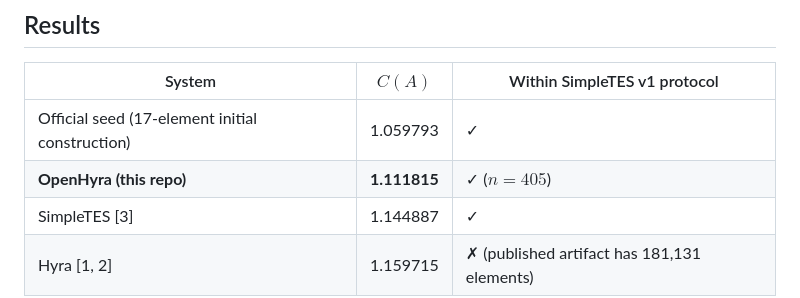
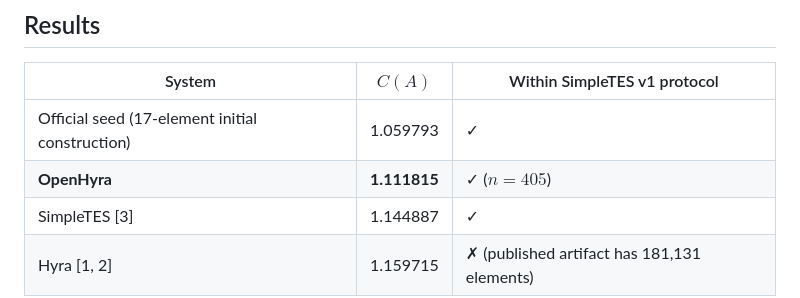
Before and after one commit to MrSteeeve/OpenHyra, a Markdown page: README.md, the part around the change. Drawn GitHub-style.

```diff
--- a/README.md
+++ b/README.md
@@ -32,7 +32,7 @@ ever trusted.
 | System | $C(A)$ | Within SimpleTES v1 protocol |
 |---|---|---|
 | Official seed (17-element initial construction) | 1.059793 | ✓ |
-| **OpenHyra (this repo)** | **1.111815** | ✓ ($n = 405$) |
+| **OpenHyra** | **1.111815** | ✓ ($n = 405$) |
 | SimpleTES [3] | 1.144887 | ✓ |
 | Hyra [1, 2] | 1.159715 | ✗ (published artifact has 181,131 elements) |
 
```
